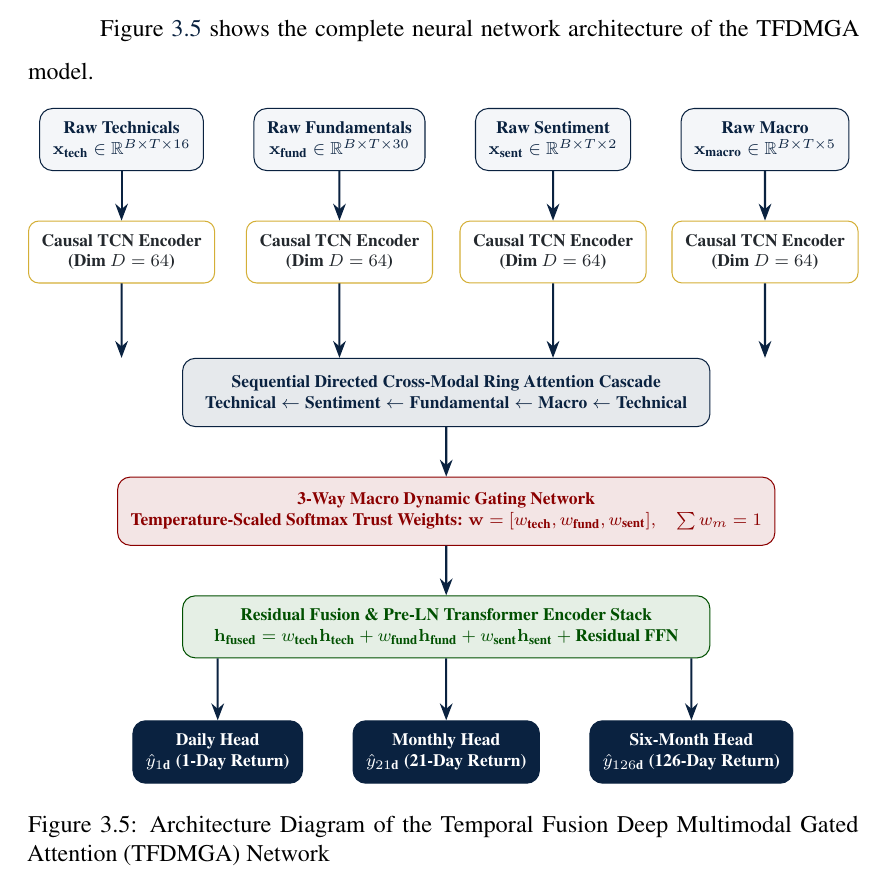
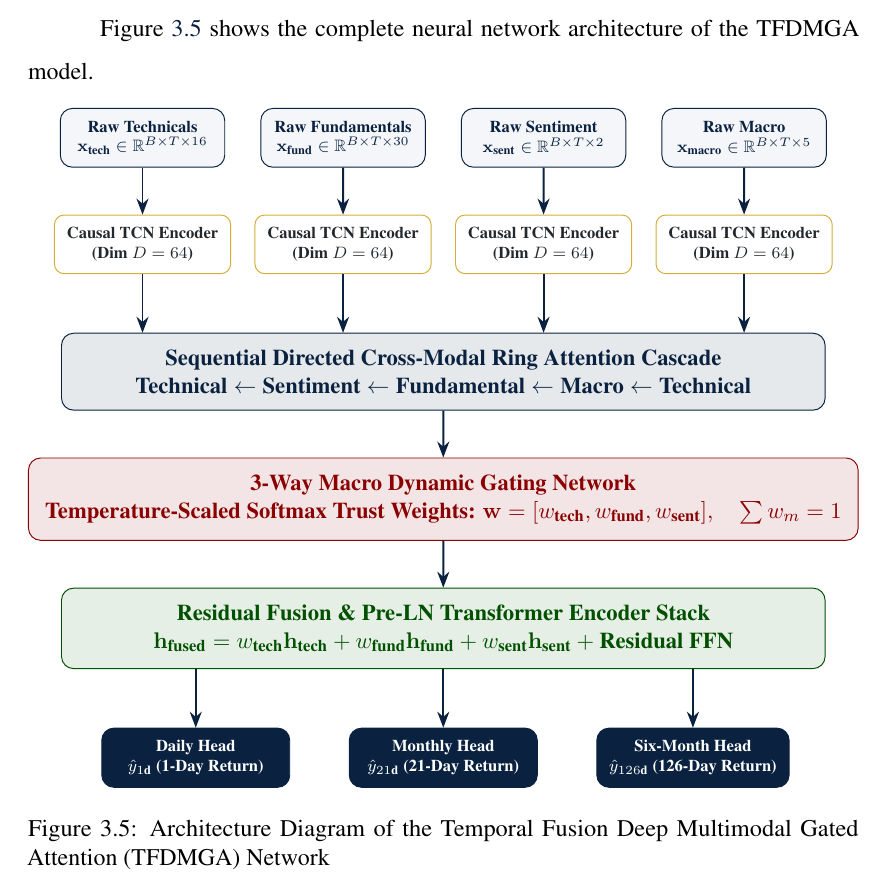
Before and after one commit to murtuzarangwala8-alt/thesis-stock-prediction, a LaTeX thesis (thesis/thesis.tex, which reads thesis/chapters/data_and_methodology.tex): part of page 51 of 81, cut so that both start at the same text. Compiled offline with pdfLaTeX.

Commit message:
Fix Figure 3.5 TikZ architecture diagram alignment, box width, and arrow connections

```diff
--- a/thesis/chapters/data_and_methodology.tex
+++ b/thesis/chapters/data_and_methodology.tex
@@ -434,26 +434,29 @@ Figure \ref{fig:ch3_tfdmga_arch} shows the complete neural network architecture
 \begin{tikzpicture}[
     scale=0.85, transform shape,
     node distance=1.0cm and 1.2cm,
-    modbox/.style={draw=jpmNavy, fill=jpmLight, rectangle, rounded corners=5pt, align=center, inner sep=6pt, font=\scriptsize\bfseries, text=jpmNavy, minimum width=2.5cm, minimum height=1.0cm},
-    tcnbox/.style={draw=jpmGold, fill=white, rectangle, rounded corners=4pt, align=center, inner sep=6pt, font=\scriptsize\bfseries, text=jpmDark, minimum width=2.5cm, minimum height=0.9cm},
-    ringbox/.style={draw=jpmNavy, fill=jpmNavy!10!white, rectangle, rounded corners=5pt, align=center, inner sep=6pt, font=\scriptsize\bfseries, text=jpmNavy, minimum width=8.5cm, minimum height=1.1cm},
-    gatebox/.style={draw=jpmRed, fill=jpmRed!10!white, rectangle, rounded corners=5pt, align=center, inner sep=6pt, font=\scriptsize\bfseries, text=jpmRed, minimum width=8.5cm, minimum height=1.1cm},
-    fusebox/.style={draw=jpmGreen!80!black, fill=jpmGreen!10!white, rectangle, rounded corners=5pt, align=center, inner sep=6pt, font=\scriptsize\bfseries, text=jpmGreen!80!black, minimum width=8.5cm, minimum height=1.0cm},
-    headbox/.style={draw=jpmNavy, fill=jpmNavy, rectangle, rounded corners=5pt, align=center, inner sep=6pt, font=\scriptsize\bfseries, text=white, minimum width=2.4cm, minimum height=0.9cm},
+    modbox/.style={draw=jpmNavy, fill=jpmLight, rectangle, rounded corners=5pt, align=center, inner sep=6pt, font=\scriptsize\bfseries, text=jpmNavy, minimum width=2.8cm, minimum height=1.0cm},
+    tcnbox/.style={draw=jpmGold, fill=white, rectangle, rounded corners=4pt, align=center, inner sep=6pt, font=\scriptsize\bfseries, text=jpmDark, minimum width=2.8cm, minimum height=0.9cm},
+    ringbox/.style={draw=jpmNavy, fill=jpmNavy!10!white, rectangle, rounded corners=5pt, align=center, inner sep=8pt, font=\small\bfseries, text=jpmNavy, minimum width=13.0cm, minimum height=1.2cm},
+    gatebox/.style={draw=jpmRed, fill=jpmRed!10!white, rectangle, rounded corners=5pt, align=center, inner sep=8pt, font=\small\bfseries, text=jpmRed, minimum width=13.0cm, minimum height=1.2cm},
+    fusebox/.style={draw=jpmGreen!80!black, fill=jpmGreen!10!white, rectangle, rounded corners=5pt, align=center, inner sep=8pt, font=\small\bfseries, text=jpmGreen!80!black, minimum width=13.0cm, minimum height=1.1cm},
+    headbox/.style={draw=jpmNavy, fill=jpmNavy, rectangle, rounded corners=5pt, align=center, inner sep=6pt, font=\scriptsize\bfseries, text=white, minimum width=3.2cm, minimum height=0.9cm},
     arrow/.style={-Stealth, thick, draw=jpmNavy}
 ]
 
 \node (x_tech) [modbox] {Raw Technicals\\$\mathbf{x}_{\text{tech}} \in \mathbb{R}^{B \times T \times 16}$};
-\node (x_fund) [modbox, right=0.8cm of x_tech] {Raw Fundamentals\\$\mathbf{x}_{\text{fund}} \in \mathbb{R}^{B \times T \times 30}$};
-\node (x_sent) [modbox, right=0.8cm of x_fund] {Raw Sentiment\\$\mathbf{x}_{\text{sent}} \in \mathbb{R}^{B \times T \times 2}$};
-\node (x_macro) [modbox, right=0.8cm of x_sent] {Raw Macro\\$\mathbf{x}_{\text{macro}} \in \mathbb{R}^{B \times T \times 5}$};
+\node (x_fund) [modbox, right=0.6cm of x_tech] {Raw Fundamentals\\$\mathbf{x}_{\text{fund}} \in \mathbb{R}^{B \times T \times 30}$};
+\node (x_sent) [modbox, right=0.6cm of x_fund] {Raw Sentiment\\$\mathbf{x}_{\text{sent}} \in \mathbb{R}^{B \times T \times 2}$};
+\node (x_macro) [modbox, right=0.6cm of x_sent] {Raw Macro\\$\mathbf{x}_{\text{macro}} \in \mathbb{R}^{B \times T \times 5}$};
 
 \node (tcn_tech) [tcnbox, below=0.8cm of x_tech] {Causal TCN Encoder\\(Dim $D = 64$)};
 \node (tcn_fund) [tcnbox, below=0.8cm of x_fund] {Causal TCN Encoder\\(Dim $D = 64$)};
 \node (tcn_sent) [tcnbox, below=0.8cm of x_sent] {Causal TCN Encoder\\(Dim $D = 64$)};
 \node (tcn_macro) [tcnbox, below=0.8cm of x_macro] {Causal TCN Encoder\\(Dim $D = 64$)};
 
-\node (ring) [ringbox, below=1.2cm of $(tcn_fund.south)!0.5!(tcn_sent.south)$] {
+% Center central cascade boxes across all 4 columns
+\coordinate (center_top) at ($(tcn_fund.south)!0.5!(tcn_sent.south)$);
+
+\node (ring) [ringbox, below=1.0cm of center_top] {
     \textbf{Sequential Directed Cross-Modal Ring Attention Cascade}\\
     $\text{Technical} \leftarrow \text{Sentiment} \leftarrow \text{Fundamental} \leftarrow \text{Macro} \leftarrow \text{Technical}$
 };
```
Also changed, not shown: thesis_part1.pdf, thesis/chapters/data_and_methodology.tex (22 more changed lines), 3 other files.
